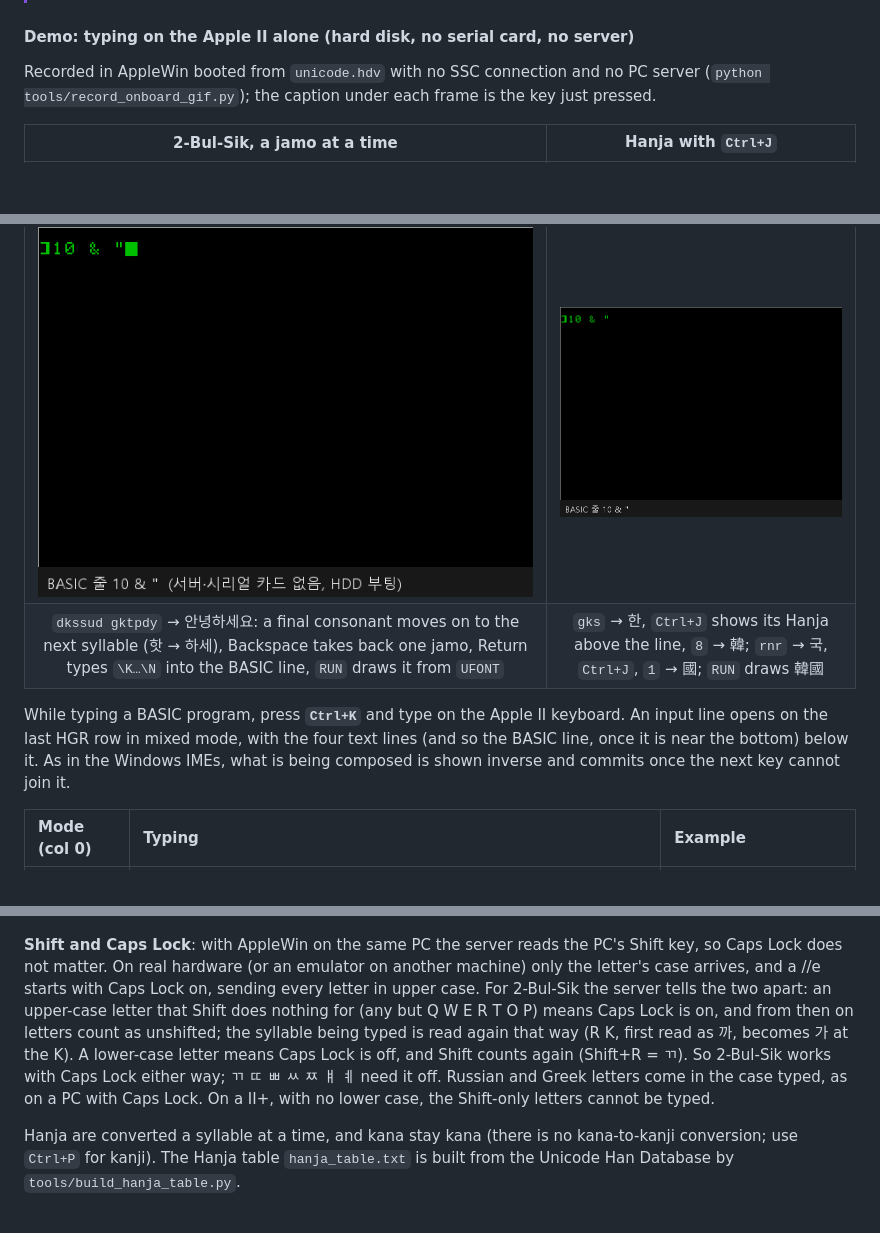
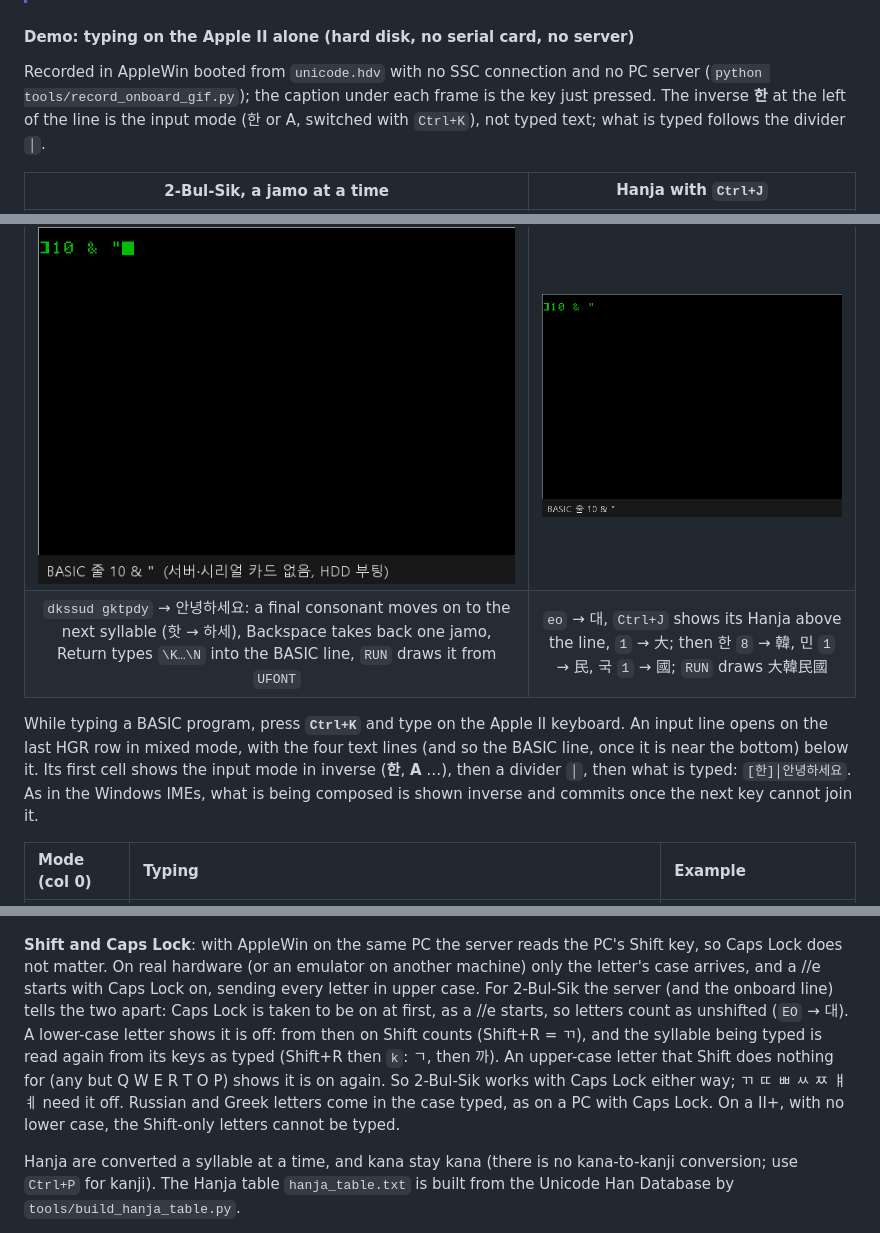
Before and after one commit to mildstorm/apple2-unicode-bridge, a Markdown page: README.md, 3 parts joined by grey strips. GitHub-like rendering; pictures changed too: docs/images/onboard_hangul.gif, docs/images/onboard_hanja.gif; blank space fills up the shorter version.

```diff
--- a/README.md
+++ b/README.md
@@ -185,14 +185,14 @@ When executed (`RUN`), the driver switches to HGR graphics mode and renders high
 > - **SSC setup**: **AppleWin**: **Configuration (F10) → [Serial] tab**, **Slot 2 Serial Port** set to **`TCP`** (port 1977). **Real Apple II**: a **Super Serial Card** in **Slot 2**, an RS-232 / USB-serial cable to the PC, and `python unicode_server.py --com COMx`.
 
 #### Demo: typing on the Apple II alone (hard disk, no serial card, no server)
-Recorded in AppleWin booted from `unicode.hdv` with no SSC connection and no PC server (`python tools/record_onboard_gif.py`); the caption under each frame is the key just pressed.
+Recorded in AppleWin booted from `unicode.hdv` with no SSC connection and no PC server (`python tools/record_onboard_gif.py`); the caption under each frame is the key just pressed. The inverse **한** at the left of the line is the input mode (한 or A, switched with `Ctrl+K`), not typed text; what is typed follows the divider `│`.
 
 | 2-Bul-Sik, a jamo at a time | Hanja with `Ctrl+J` |
 | :---: | :---: |
 | ![Onboard 2-Bul-Sik: ㅇ 아 안 안ㄴ 안녀 안녕 … 안녕하세요, Backspace, Return, RUN](docs/images/onboard_hangul.gif) | ![Onboard Hanja: 한, Ctrl+J, 8 → 韓; 국, Ctrl+J, 1 → 國; RUN](docs/images/onboard_hanja.gif) |
-| `dkssud gktpdy` → 안녕하세요: a final consonant moves on to the next syllable (핫 → 하세), Backspace takes back one jamo, Return types `\K…\N` into the BASIC line, `RUN` draws it from `UFONT` | `gks` → 한, `Ctrl+J` shows its Hanja above the line, `8` → 韓; `rnr` → 국, `Ctrl+J`, `1` → 國; `RUN` draws 韓國 |
+| `dkssud gktpdy` → 안녕하세요: a final consonant moves on to the next syllable (핫 → 하세), Backspace takes back one jamo, Return types `\K…\N` into the BASIC line, `RUN` draws it from `UFONT` | `eo` → 대, `Ctrl+J` shows its Hanja above the line, `1` → 大; then 한 `8` → 韓, 민 `1` → 民, 국 `1` → 國; `RUN` draws 大韓民國 |
 
-While typing a BASIC program, press **`Ctrl+K`** and type on the Apple II keyboard. An input line opens on the last HGR row in mixed mode, with the four text lines (and so the BASIC line, once it is near the bottom) below it. As in the Windows IMEs, what is being composed is shown inverse and commits once the next key cannot join it.
+While typing a BASIC program, press **`Ctrl+K`** and type on the Apple II keyboard. An input line opens on the last HGR row in mixed mode, with the four text lines (and so the BASIC line, once it is near the bottom) below it. Its first cell shows the input mode in inverse (**한**, **A** …), then a divider `│`, then what is typed: `[한]│안녕하세요`. As in the Windows IMEs, what is being composed is shown inverse and commits once the next key cannot join it.
 
 | Mode (col 0) | Typing | Example |
 | :--- | :--- | :--- |
@@ -215,7 +215,7 @@ While typing a BASIC program, press **`Ctrl+K`** and type on the Apple II keyboa
 
 ![RUN: 限 にほん привет καλημέρα, all typed on the Apple II keyboard](docs/images/ime_multi_run.png)
 
-**Shift and Caps Lock**: with AppleWin on the same PC the server reads the PC's Shift key, so Caps Lock does not matter. On real hardware (or an emulator on another machine) only the letter's case arrives, and a //e starts with Caps Lock on, sending every letter in upper case. For 2-Bul-Sik the server tells the two apart: an upper-case letter that Shift does nothing for (any but Q W E R T O P) means Caps Lock is on, and from then on letters count as unshifted; the syllable being typed is read again that way (R K, first read as 까, becomes 가 at the K). A lower-case letter means Caps Lock is off, and Shift counts again (Shift+R = ㄲ). So 2-Bul-Sik works with Caps Lock either way; ㄲ ㄸ ㅃ ㅆ ㅉ ㅒ ㅖ need it off. Russian and Greek letters come in the case typed, as on a PC with Caps Lock. On a II+, with no lower case, the Shift-only letters cannot be typed.
+**Shift and Caps Lock**: with AppleWin on the same PC the server reads the PC's Shift key, so Caps Lock does not matter. On real hardware (or an emulator on another machine) only the letter's case arrives, and a //e starts with Caps Lock on, sending every letter in upper case. For 2-Bul-Sik the server (and the onboard line) tells the two apart: Caps Lock is taken to be on at first, as a //e starts, so letters count as unshifted (`EO` → 대). A lower-case letter shows it is off: from then on Shift counts (Shift+R = ㄲ), and the syllable being typed is read again from its keys as typed (Shift+R then `k`: ㄱ, then 까). An upper-case letter that Shift does nothing for (any but Q W E R T O P) shows it is on again. So 2-Bul-Sik works with Caps Lock either way; ㄲ ㄸ ㅃ ㅆ ㅉ ㅒ ㅖ need it off. Russian and Greek letters come in the case typed, as on a PC with Caps Lock. On a II+, with no lower case, the Shift-only letters cannot be typed.
 
 Hanja are converted a syllable at a time, and kana stay kana (there is no kana-to-kanji conversion; use `Ctrl+P` for kanji). The Hanja table `hanja_table.txt` is built from the Unicode Han Database by `tools/build_hanja_table.py`.
 
```
Also changed, not shown: other parts of README.md (+3 -3 lines), README_HANGUL.md (+7 -7 lines), 10 other files.
